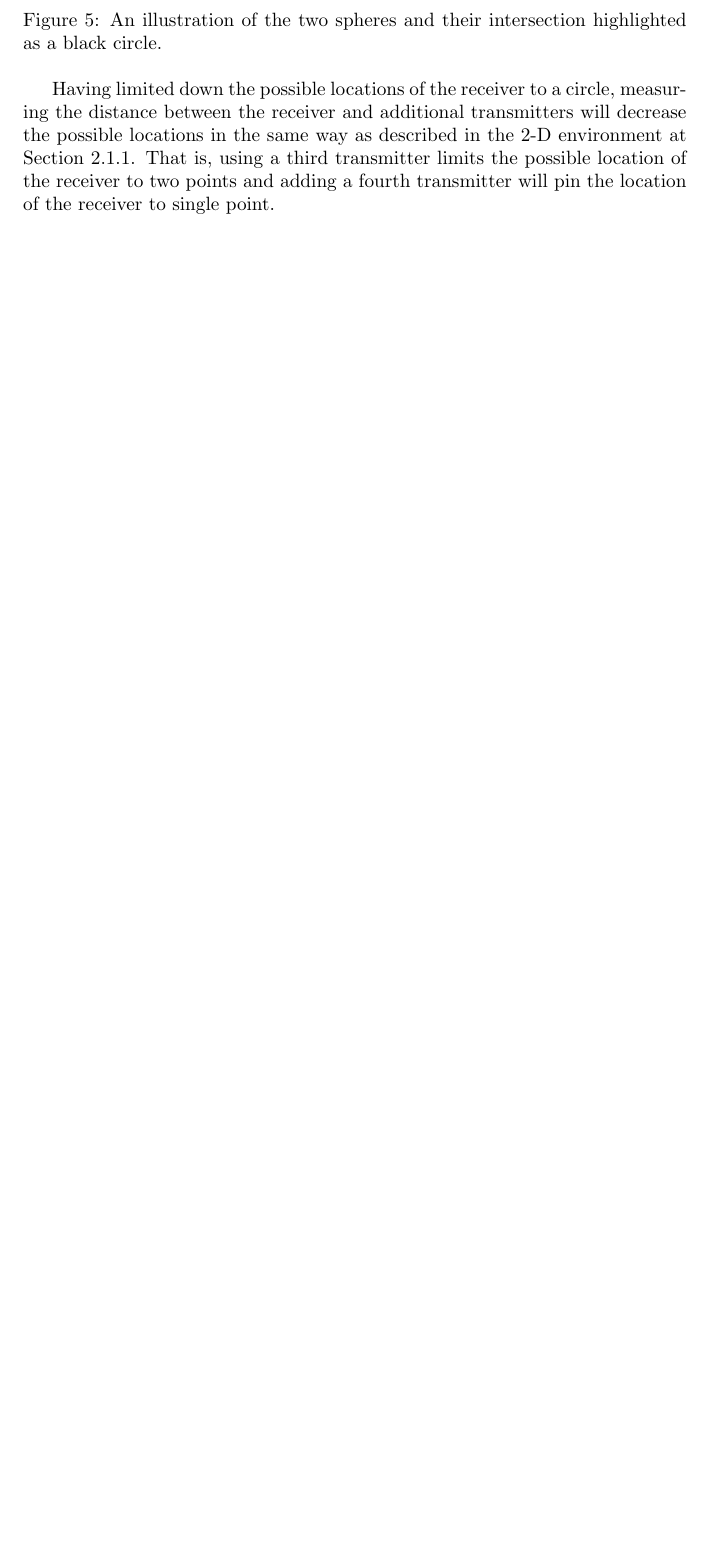
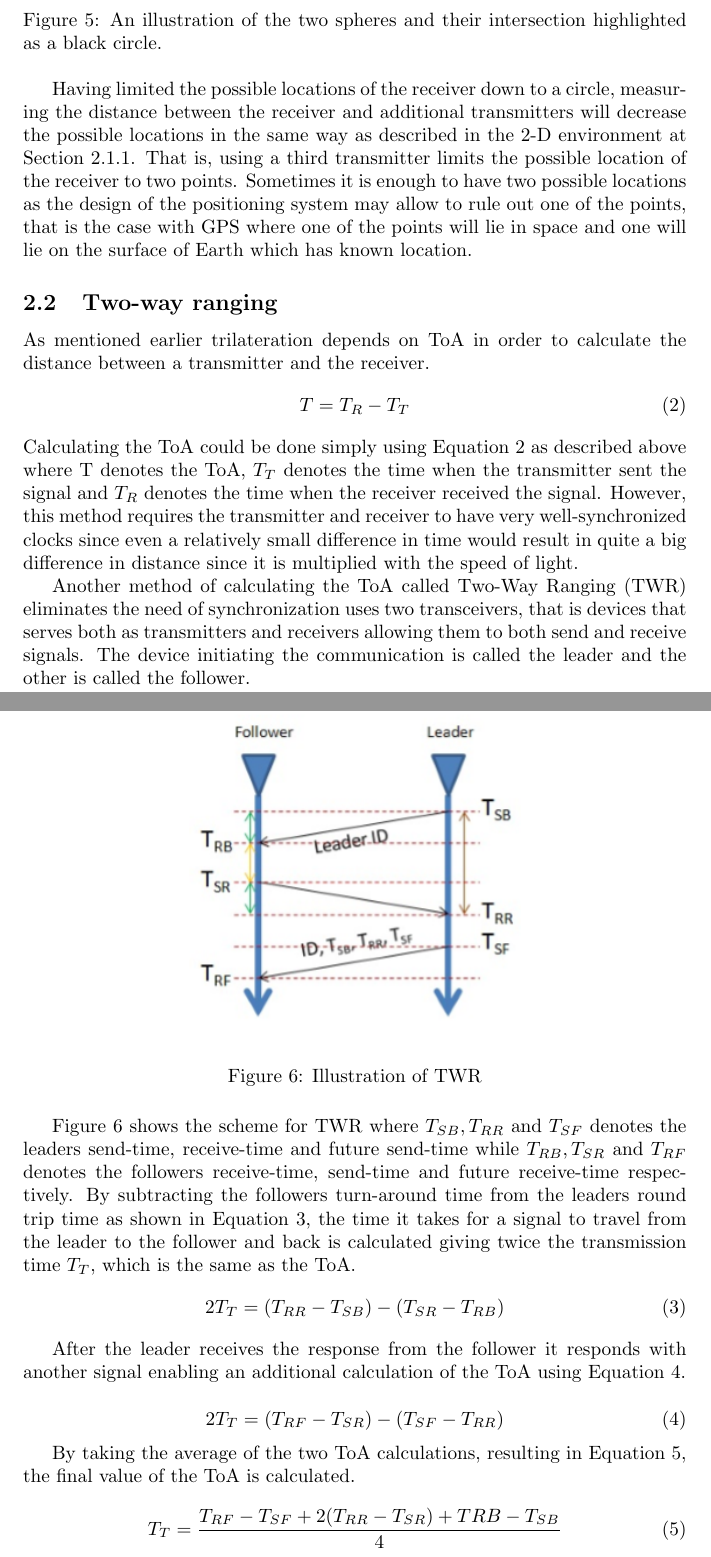
Before and after one commit to Originalutter/3D-Localisation, a LaTeX document (Report/document.tex, which reads Report/tex/02_Theory.tex): part of page 6 of 7 before the commit and two parts of pages 6 and 7 of 8 after it, the two joined at a grey line, cut so that both start at the same text, the shorter picture padded with empty space. Compiled offline with pdfLaTeX.

Commit message:
Wrote about TWR

```diff
--- a/Report/document.tex
+++ b/Report/document.tex
@@ -5,7 +5,7 @@
 \usepackage{graphicx}
 \usepackage{float}
 
-\title{Indoor 3-D Localisation using Ultra-wideband}
+\title{3-D Localisation using Ultra-wideband}
 \author{Marcus Utter }
 \date{September 2015}
 
--- a/Report/tex/02_Theory.tex
+++ b/Report/tex/02_Theory.tex
@@ -56,10 +56,39 @@ By measuring the distance from the receiver to another transmitter an additional
   \label{fig_2spheres}
 \end{figure}
 
-Having limited down the possible locations of the receiver to a circle, measuring the distance between the receiver and additional transmitters will decrease the possible locations in the same way as described in the 2-D environment at Section \ref{Trilateration2D}. That is, using a third transmitter limits the possible location of the receiver to two points and adding a fourth transmitter will pin the location of the receiver to single point.
+Having limited the possible locations of the receiver down to a circle, measuring the distance between the receiver and additional transmitters will decrease the possible locations in the same way as described in the 2-D environment at Section \ref{Trilateration2D}. That is, using a third transmitter limits the possible location of the receiver to two points. Sometimes it is enough to have two possible locations as the design of the positioning system may allow to rule out one of the points, that is the case with GPS where one of the points will lie in space and one will lie on the surface of Earth which has known location.
 
 %Explain ToA?
 
-%Explain TWR?
+\subsection{Two-way ranging}
+As mentioned earlier trilateration depends on ToA in order to calculate the distance between a transmitter and the receiver.
+\begin{equation} \label{eq_toa}
+T = T_R - T_T
+\end{equation}
+Calculating the ToA could be done simply using
+Equation \ref{eq_toa} as described above where T denotes the ToA, $T_T$ denotes the time when the transmitter sent the signal and $T_R$ denotes the time when the receiver received the signal. However, this method requires the transmitter and receiver to have very well-synchronized clocks since even a relatively small difference in time would result in quite a big difference in distance since it is multiplied with the speed of light.
 
+Another method of calculating the ToA called Two-Way Ranging (TWR) eliminates the need of synchronization uses two transceivers, that is devices that serves both as transmitters and receivers allowing them to both send and receive signals. The device initiating the communication is called the leader and the other is called the follower.
+\begin{figure}[H]
+  \centering
+      \includegraphics[height=0.5\textwidth]{img/TWR}
+  \caption{Illustration of TWR}
+  \label{fig_twr}
+\end{figure}
+Figure \ref{fig_twr} shows the scheme for TWR where $T_{SB},T_{RR}$ and $T_{SF}$ denotes the leaders send-time, receive-time and future send-time while $T_{RB},T_{SR}$ and $T_{RF}$ denotes the followers receive-time, send-time and future receive-time respectively. By subtracting the followers turn-around time from the leaders round trip time as shown in Equation \ref{eq_twr1}, the time it takes for a signal to travel from the leader to the follower and back is calculated giving twice the transmission time $T_T$, which is the same as the ToA.
+\begin{equation} \label{eq_twr1}
+2T_{T} = (T_{RR} - T_{SB}) - (T_{SR} - T_{RB})
+\end{equation}
+
+After the leader receives the response from the follower it responds with another signal enabling an additional calculation of the ToA using Equation \ref{eq_twr2}.
+
+\begin{equation} \label{eq_twr2}
+2T_{T} = (T_{RF} - T_{SR}) - (T_{SF} - T_{RR})
+\end{equation}
+
+By taking the average of the two ToA calculations, resulting in Equation \ref{eq_twr3}, the final value of the ToA is calculated.
+
+\begin{equation} \label{eq_twr3}
+T_{T} = \frac{T_{RF} - T_{SF} + 2(T_{RR} - T_{SR}) + T{RB} - T_{SB}}{4}
+\end{equation}
 \clearpage
```
Also changed, not shown: Report/Document.pdf, Report/References/UWB_RANGING.pdf (added), Report/img/TWR.png (added), Report/tex/02_Theory.tex (4 more changed lines).
